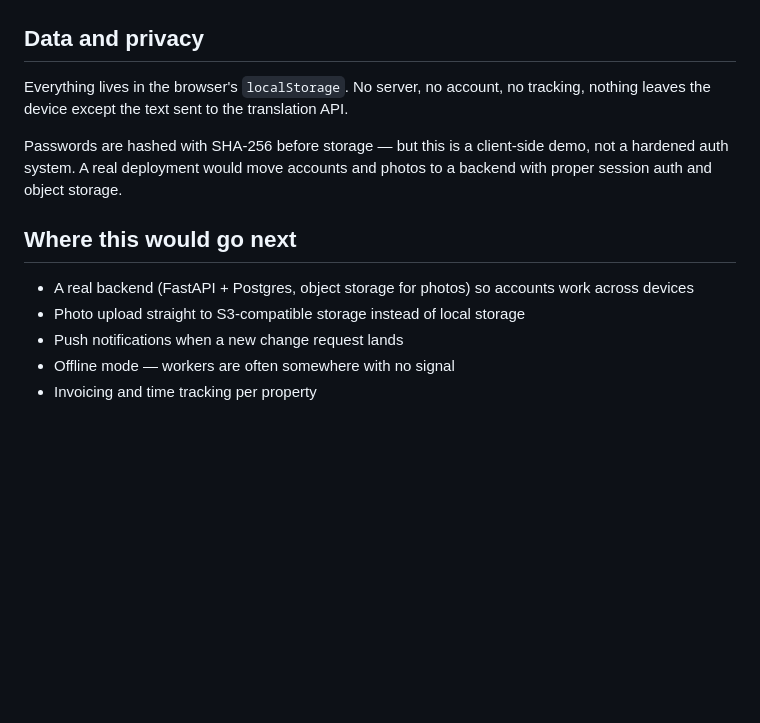
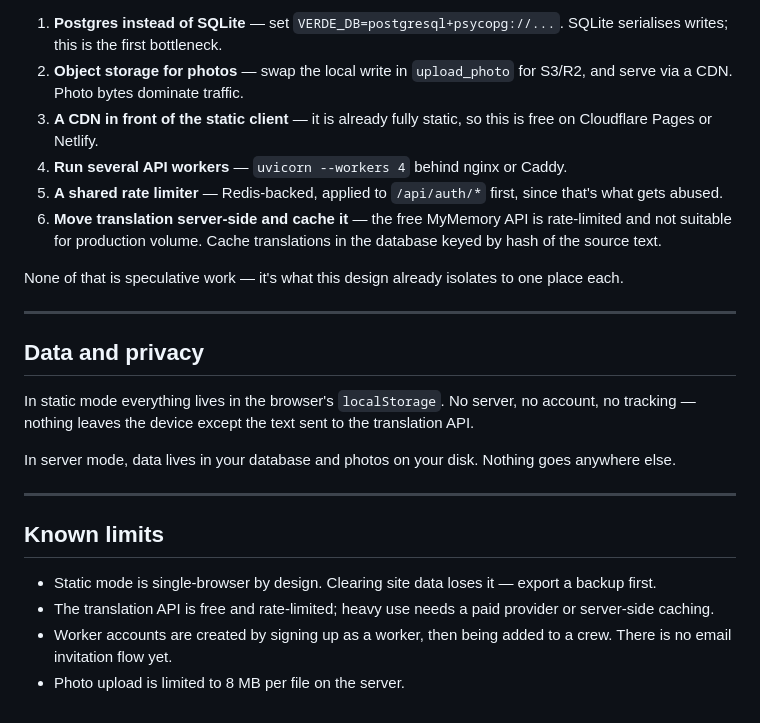
Before and after one commit to night-saber/habitat, a Markdown page: README.md, the part around one of its changes. Drawn GitHub-style; blank space fills up the shorter version.

```diff
--- a/README.md
+++ b/README.md
@@ -58,14 +141,25 @@ Click **Try the demo** to load a seeded account with two properties, four tasks
+1. **Postgres instead of SQLite** — set `VERDE_DB=postgresql+psycopg://...`. SQLite serialises writes; this is the first bottleneck.
+2. **Object storage for photos** — swap the local write in `upload_photo` for S3/R2, and serve via a CDN. Photo bytes dominate traffic.
+3. **A CDN in front of the static client** — it is already fully static, so this is free on Cloudflare Pages or Netlify.
+4. **Run several API workers** — `uvicorn --workers 4` behind nginx or Caddy.
+5. **A shared rate limiter** — Redis-backed, applied to `/api/auth/*` first, since that's what gets abused.
+6. **Move translation server-side and cache it** — the free MyMemory API is rate-limited and not suitable for production volume. Cache translations in the database keyed by hash of the source text.
+
+None of that is speculative work — it's what this design already isolates to one place each.
+
+---
 
 ## Data and privacy
 
-Everything lives in the browser's `localStorage`. No server, no account, no tracking, nothing leaves the device except the text sent to the translation API.
+In static mode everything lives in the browser's `localStorage`. No server, no account, no tracking — nothing leaves the device except the text sent to the translation API.
 
-Passwords are hashed with SHA-256 before storage — but this is a client-side demo, not a hardened auth system. A real deployment would move accounts and photos to a backend with proper session auth and object storage.
+In server mode, data lives in your database and photos on your disk. Nothing goes anywhere else.
 
-## Where this would go next
+---
 
-- A real backend (FastAPI + Postgres, object storage for photos) so accounts work across devices
-- Photo upload straight to S3-compatible storage instead of local storage
-- Push notifications when a new change request lands
-- Offline mode — workers are often somewhere with no signal
-- Invoicing and time tracking per property
+## Known limits
+
+- Static mode is single-browser by design. Clearing site data loses it — export a backup first.
+- The translation API is free and rate-limited; heavy use needs a paid provider or server-side caching.
+- Worker accounts are created by signing up as a worker, then being added to a crew. There is no email invitation flow yet.
+- Photo upload is limited to 8 MB per file on the server.
```
Also changed, not shown: other parts of README.md (+102 -19 lines).
